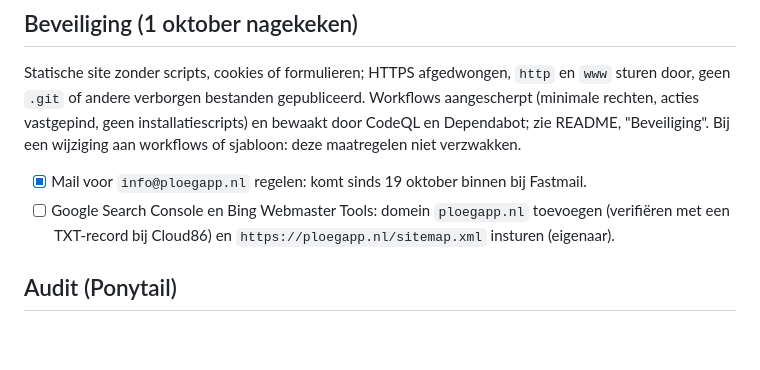
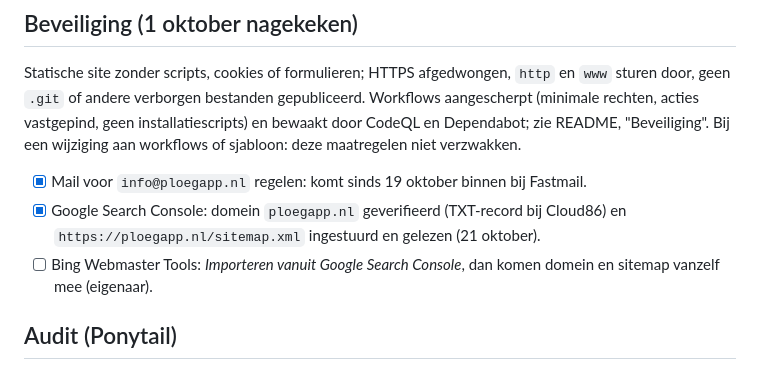
Before and after one commit to SvenKortekaas/ploegapp-website, a Markdown page: docs/STATUS.md, the part around the change. Drawn GitHub-style; blank space fills up the shorter version.

Commit message:
Stand van zaken: Search Console klaar, Bing nog open
Co-Authored-By: Claude Opus 5.5 <noreply@anthropic.com>

```diff
--- a/docs/STATUS.md
+++ b/docs/STATUS.md
@@ -92,8 +92,10 @@ door, geen `.git` of andere verborgen bestanden gepubliceerd. Workflows aangesch
 rechten, acties vastgepind, geen installatiescripts) en bewaakt door CodeQL en Dependabot; zie
 README, "Beveiliging". Bij een wijziging aan workflows of sjabloon: deze maatregelen niet verzwakken.
 - [x] Mail voor `info@ploegapp.nl` regelen: komt sinds 19 oktober binnen bij Fastmail.
-- [ ] Google Search Console en Bing Webmaster Tools: domein `ploegapp.nl` toevoegen (verifiëren met een
-      TXT-record bij Cloud86) en `https://ploegapp.nl/sitemap.xml` insturen (eigenaar).
+- [x] Google Search Console: domein `ploegapp.nl` geverifieerd (TXT-record bij Cloud86) en
+      `https://ploegapp.nl/sitemap.xml` ingestuurd en gelezen (21 oktober).
+- [ ] Bing Webmaster Tools: *Importeren vanuit Google Search Console*, dan komen domein en sitemap
+      vanzelf mee (eigenaar).
 
 ## Audit (Ponytail)
 
```
